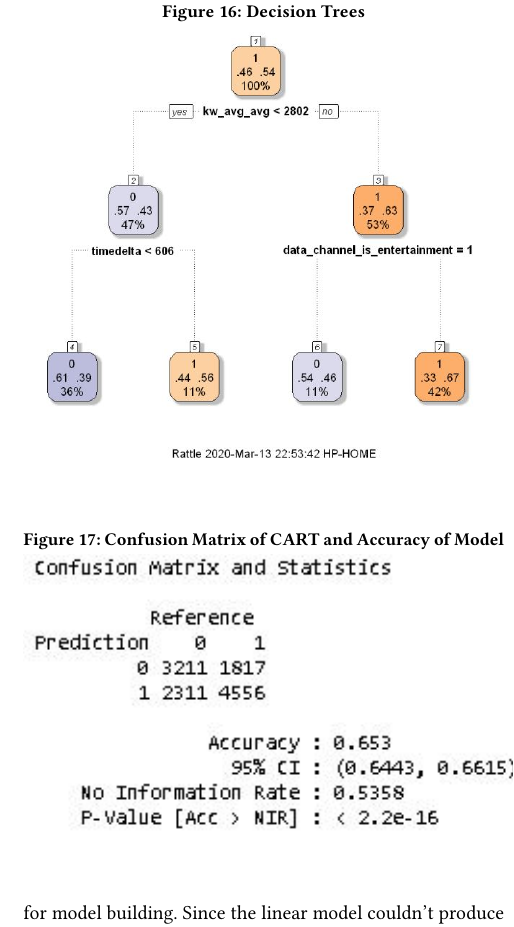
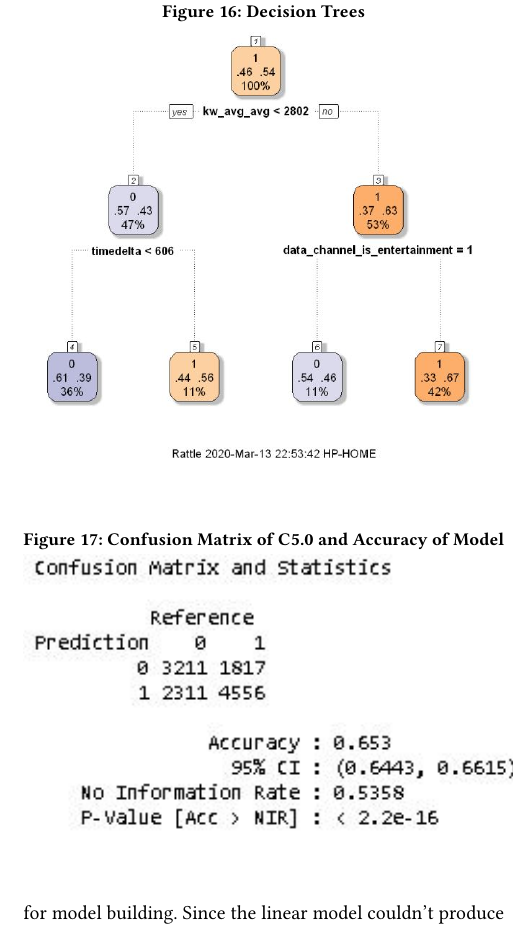
Before and after one commit to yogeshkumarpilli/Data_Mining_M1_Project, a LaTeX paper (Latex_ACM_Format_Report/DataMiningReport.tex): part of one column of page 6 of 6, cut so that both start at the same text. Compiled offline with pdfLaTeX.

Commit message:
Update DataMiningReport.tex

```diff
--- a/Latex_ACM_Format_Report/DataMiningReport.tex
+++ b/Latex_ACM_Format_Report/DataMiningReport.tex
@@ -290,13 +290,13 @@ So far we have worked on developing training Models using Naive Bayes,KNN and CA
 \end{itemize}
 
 \begin{figure}[h!]
-    \caption{Confusion Matrix of CART and Accuracy of Model}
+    \caption{Confusion Matrix of C5.0 and Accuracy of Model}
     \centering
     \includegraphics[width=0.50\textwidth]{ConfusionMatrixand Accuracy of C5.0.JPG}
 \end{figure}
 
 \begin{figure}[h!]
-    \caption{ROC of CART}
+    \caption{ROC of C5.0}
     \centering
     \includegraphics[width=0.50\textwidth]{ROCofC5.0JPG.JPG}
 \end{figure}
```
